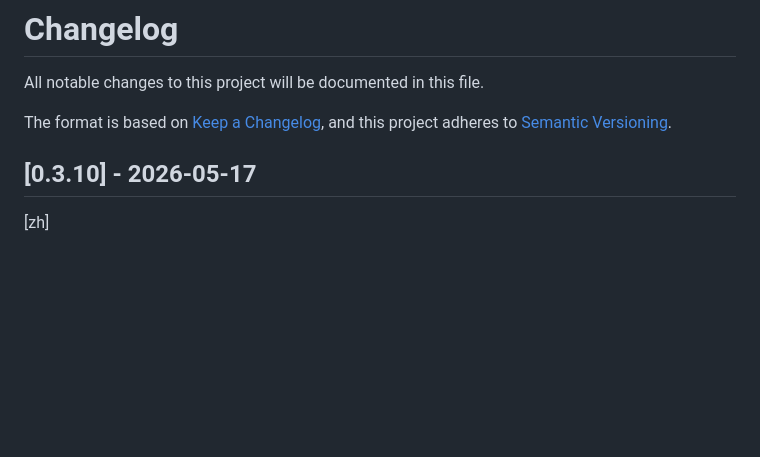
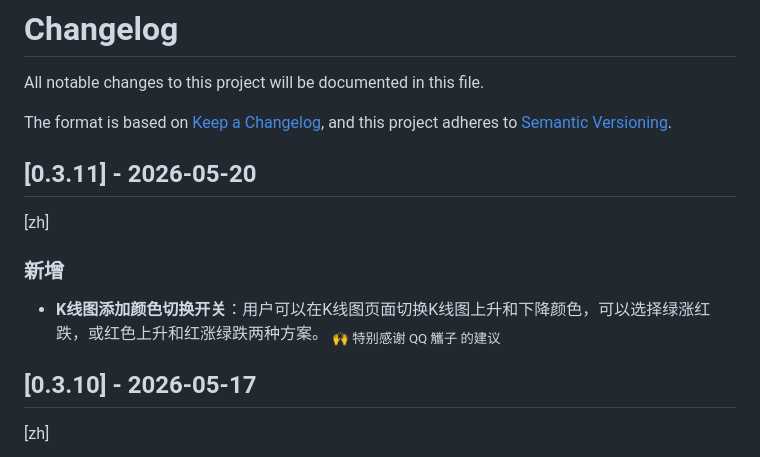
Before and after one commit to RengarLee/sf6_scouter, a Markdown page: CHANGELOG.md, the part around the change. GitHub-like rendering; blank space fills up the shorter version.

Commit message:
docs(changelog): add new feature for color toggle in K线图 for version 0.3.10

```diff
--- a/CHANGELOG.md
+++ b/CHANGELOG.md
@@ -4,6 +4,12 @@ All notable changes to this project will be documented in this file.
 
 The format is based on [Keep a Changelog](https://keepachangelog.com/en/1.0.0/),
 and this project adheres to [Semantic Versioning](https://semver.org/spec/v2.0.0.html).
+
+## [0.3.11] - 2026-05-20
+[zh]
+### 新增
+- **K线图添加颜色切换开关**：用户可以在K线图页面切换K线图上升和下降颜色，可以选择绿涨红跌，或红色上升和红涨绿跌两种方案。
+  <sub>🙌 特别感谢 QQ 觿子 的建议</sub>
 
 ## [0.3.10] - 2026-05-17
 
```
